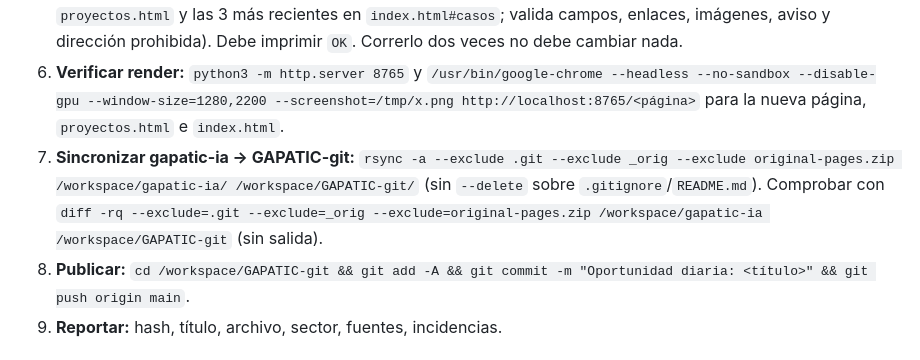
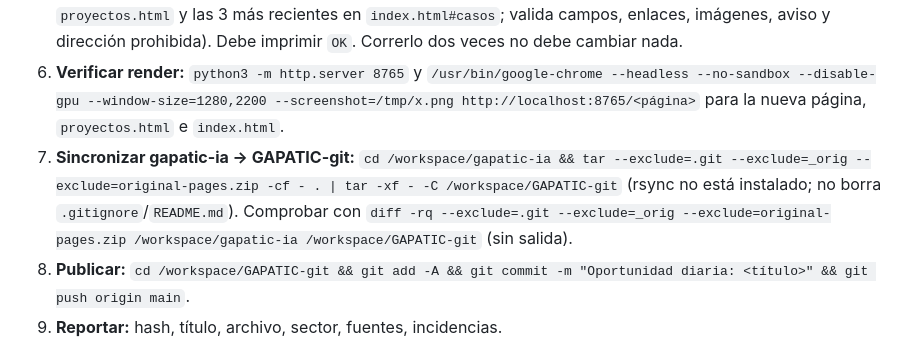
Before and after one commit to juancarlosgamboabuendia/GAPATIC, a Markdown page: casos/PROCESO.md, the part around the change. Drawn GitHub-style.

Commit message:
PROCESO.md: sincronización con tar (sin rsync)

```diff
--- a/casos/PROCESO.md
+++ b/casos/PROCESO.md
@@ -22,6 +22,6 @@ Fuente de verdad de edición: `/workspace/gapatic-ia`. Se sincroniza a `/workspa
 6. **Verificar render:** `python3 -m http.server 8765` y
    `/usr/bin/google-chrome --headless --no-sandbox --disable-gpu --window-size=1280,2200 --screenshot=/tmp/x.png http://localhost:8765/<página>` para la nueva página, `proyectos.html` e `index.html`.
 7. **Sincronizar gapatic-ia → GAPATIC-git:**
-   `rsync -a --exclude .git --exclude _orig --exclude original-pages.zip /workspace/gapatic-ia/ /workspace/GAPATIC-git/` (sin `--delete` sobre `.gitignore`/`README.md`). Comprobar con `diff -rq --exclude=.git --exclude=_orig --exclude=original-pages.zip /workspace/gapatic-ia /workspace/GAPATIC-git` (sin salida).
+   `cd /workspace/gapatic-ia && tar --exclude=.git --exclude=_orig --exclude=original-pages.zip -cf - . | tar -xf - -C /workspace/GAPATIC-git` (rsync no está instalado; no borra `.gitignore`/`README.md`). Comprobar con `diff -rq --exclude=.git --exclude=_orig --exclude=original-pages.zip /workspace/gapatic-ia /workspace/GAPATIC-git` (sin salida).
 8. **Publicar:** `cd /workspace/GAPATIC-git && git add -A && git commit -m "Oportunidad diaria: <título>" && git push origin main`.
 9. **Reportar:** hash, título, archivo, sector, fuentes, incidencias.
```
